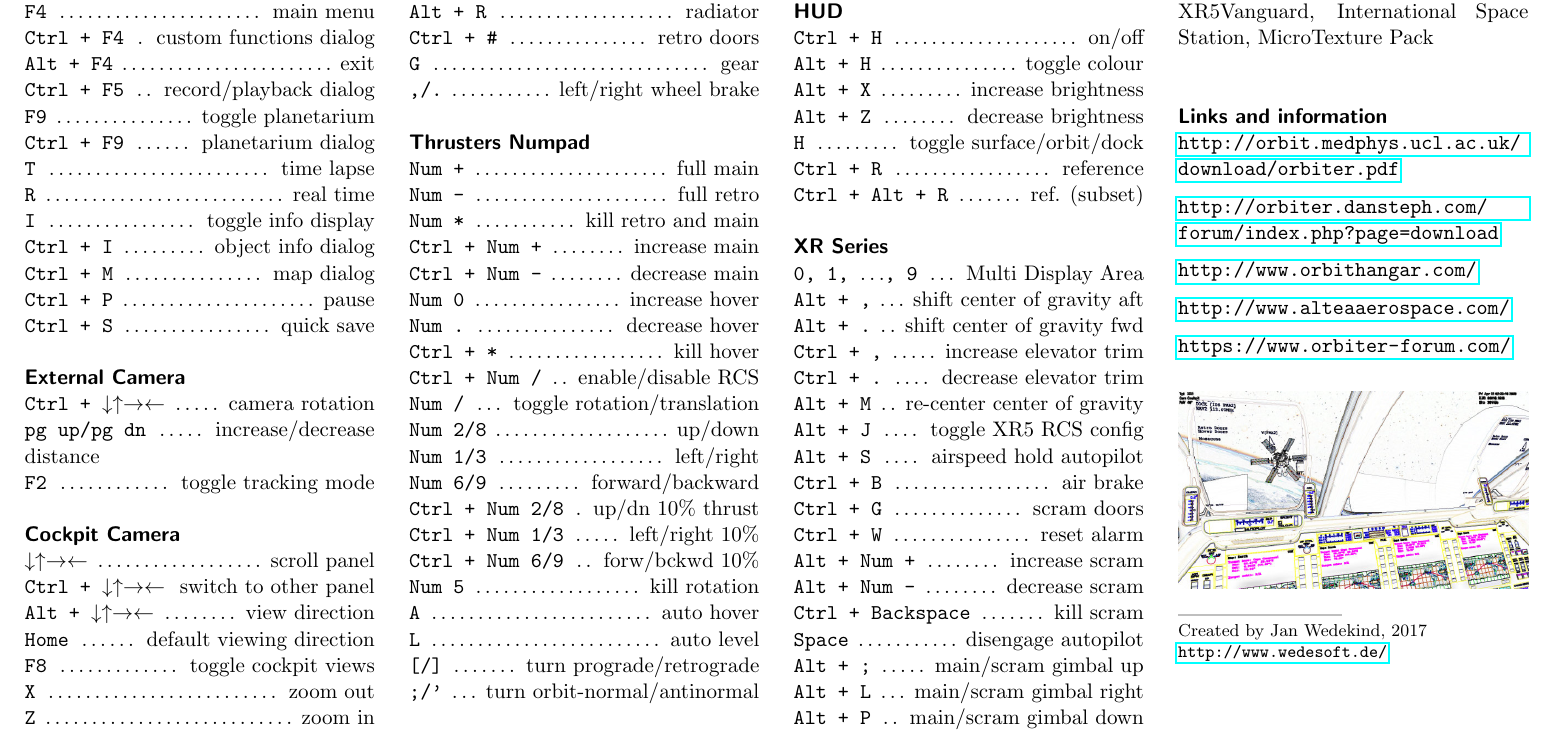
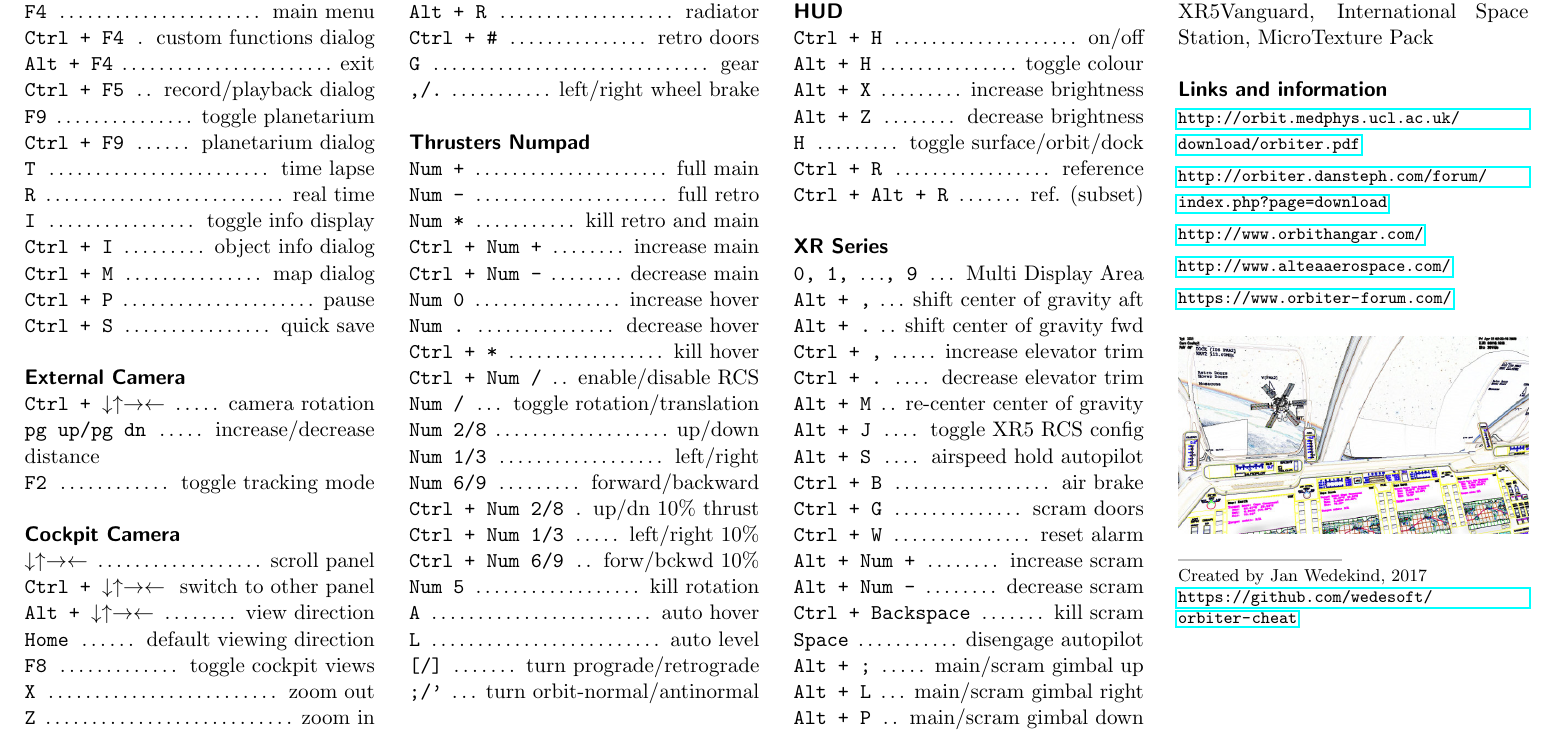
Before and after one commit to wedesoft/orbiter-cheat, a LaTeX document (orbiter-cheatsheet.tex): part of page 2 of 2, cut so that both start at the same text. Compiled offline with pdfLaTeX.

Commit message:
Link to Github

```diff
--- a/orbiter-cheatsheet.tex
+++ b/orbiter-cheatsheet.tex
@@ -191,13 +191,14 @@ XR5Vanguard,
 International Space Station,
 MicroTexture Pack\\
 
-\vspace{\baselineskip}
 \sectiontitle{Links and information}
-\url{http://orbit.medphys.ucl.ac.uk/download/orbiter.pdf}\medskip\\
-\url{http://orbiter.dansteph.com/forum/index.php?page=download}\medskip\\
-\url{http://www.orbithangar.com/}\medskip\\
-\url{http://www.alteaaerospace.com/}\medskip\\
-\url{https://www.orbiter-forum.com/}\medskip\\
+\begin{footnotesize}
+  \url{http://orbit.medphys.ucl.ac.uk/download/orbiter.pdf}\smallskip\\
+  \url{http://orbiter.dansteph.com/forum/index.php?page=download}\smallskip\\
+  \url{http://www.orbithangar.com/}\smallskip\\
+  \url{http://www.alteaaerospace.com/}\smallskip\\
+  \url{https://www.orbiter-forum.com/}\smallskip\\
+\end{footnotesize}
 
 \includegraphics[width=\textwidth]{docking}
 
@@ -206,7 +207,7 @@ MicroTexture Pack\\
 
 \footnotesize{
 Created by Jan Wedekind, 2017\\
-\url{http://www.wedesoft.de/}\\
+\url{https://github.com/wedesoft/orbiter-cheat}\\
 }
 
 \end{minipage} % End the third column of text
```
